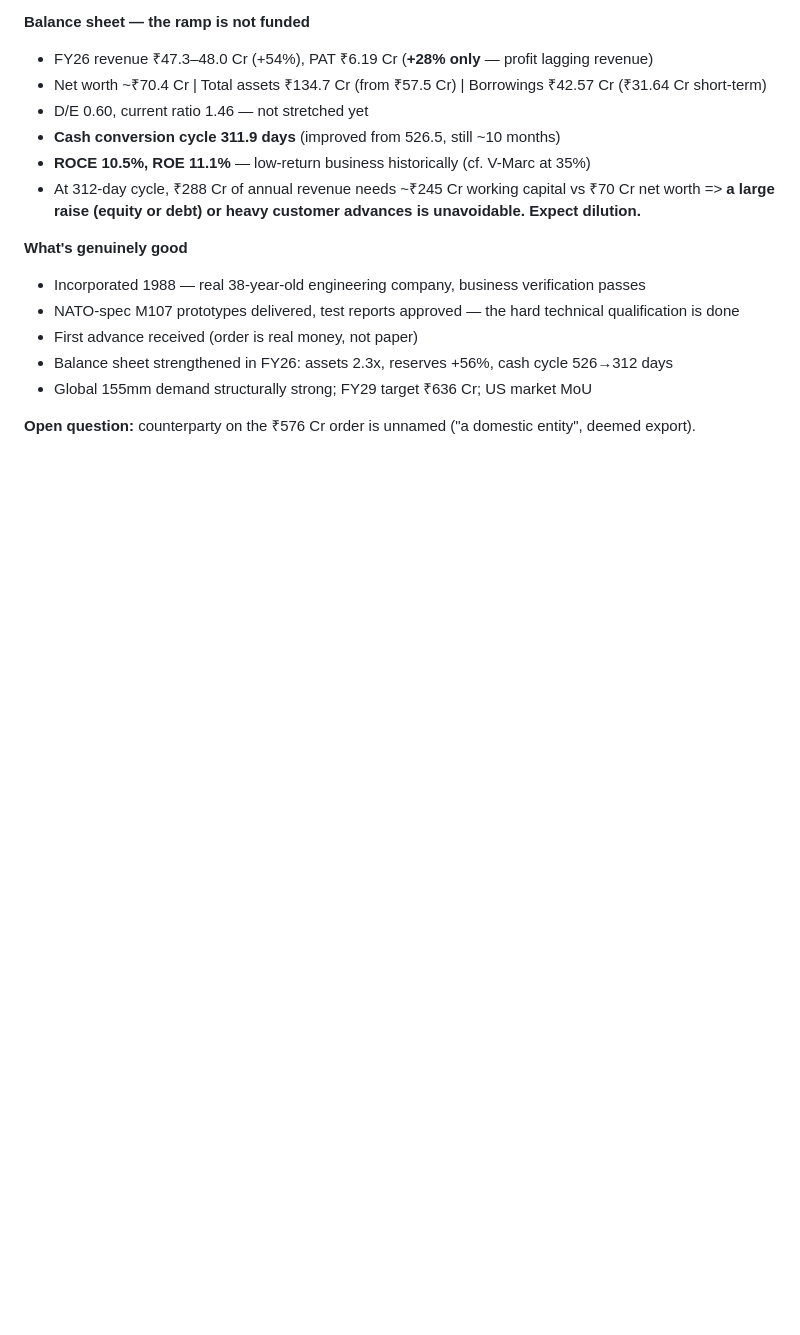
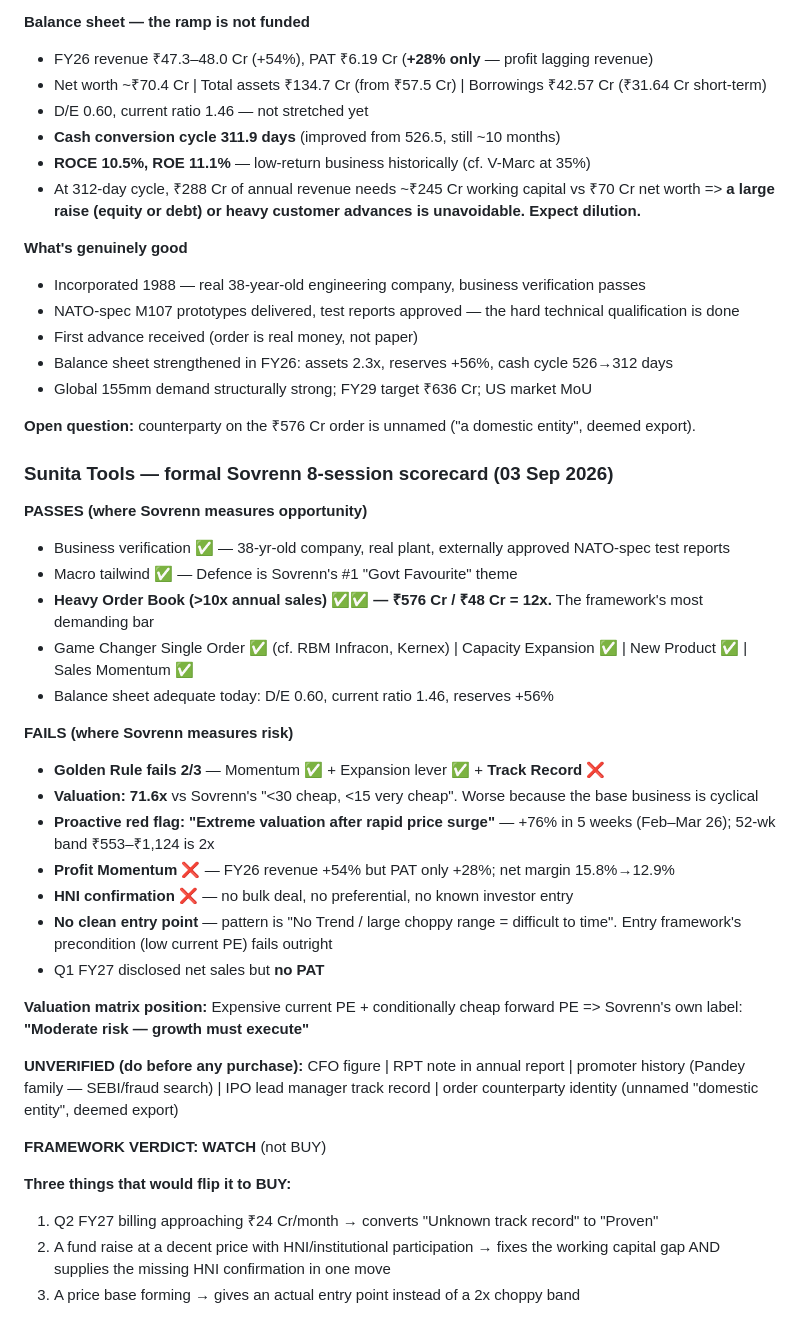
Before and after one commit to drkishorespatil-dev/researchmd, a Markdown page: sovrenn/watchlist.md, the part around the change. Drawn GitHub-style; blank space fills up the shorter version.

Commit message:
Add formal Sovrenn 8-session scorecard for Sunita Tools
Runs the stock through all eight sessions of the framework rather than a
narrative read. The result is more cautious than the story.

Passes where the framework measures opportunity: business verification,
defence macro tailwind, and critically the Heavy Order Book test at 12x
annual sales, which is the most demanding bar in the checklist.

Fails where it measures risk: the Golden Rule scores 2 of 3 with no
management track record at this scale; 71.6x against a "<30 is cheap"
standard, made worse by a cyclical base business; the "extreme valuation
after rapid price surge" proactive red flag is live after a 76%-in-five-
weeks move; profit momentum is absent with FY26 revenue up 54% but PAT up
only 28%; there is no HNI confirmation; and the entry framework does not
apply because its low-current-PE precondition fails.

Records the five items still unverified and the three conditions that
would move the verdict from WATCH to BUY.

Co-Authored-By: Claude Opus 5 <noreply@anthropic.com>
Claude-Session: https://claude.ai/code/session_01UbABVwDGqHH5EoA6eiGBAZ

```diff
--- a/sovrenn/watchlist.md
+++ b/sovrenn/watchlist.md
@@ -99,3 +99,36 @@ Only the **first advance payment** on the 155mm order has been received.
 - Global 155mm demand structurally strong; FY29 target ₹636 Cr; US market MoU
 
 **Open question:** counterparty on the ₹576 Cr order is unnamed ("a domestic entity", deemed export).
+
+### Sunita Tools — formal Sovrenn 8-session scorecard (03 Sep 2026)
+
+**PASSES (where Sovrenn measures opportunity)**
+- Business verification ✅ — 38-yr-old company, real plant, externally approved NATO-spec test reports
+- Macro tailwind ✅ — Defence is Sovrenn's #1 "Govt Favourite" theme
+- **Heavy Order Book (>10x annual sales) ✅✅ — ₹576 Cr / ₹48 Cr = 12x.** The framework's most demanding bar
+- Game Changer Single Order ✅ (cf. RBM Infracon, Kernex) | Capacity Expansion ✅ | New Product ✅ | Sales Momentum ✅
+- Balance sheet adequate today: D/E 0.60, current ratio 1.46, reserves +56%
+
+**FAILS (where Sovrenn measures risk)**
+- **Golden Rule fails 2/3** — Momentum ✅ + Expansion lever ✅ + **Track Record ❌**
+- **Valuation: 71.6x** vs Sovrenn's "<30 cheap, <15 very cheap". Worse because the base business is cyclical
+- **Proactive red flag: "Extreme valuation after rapid price surge"** — +76% in 5 weeks (Feb–Mar 26); 52-wk band ₹553–₹1,124 is 2x
+- **Profit Momentum ❌** — FY26 revenue +54% but PAT only +28%; net margin 15.8%→12.9%
+- **HNI confirmation ❌** — no bulk deal, no preferential, no known investor entry
+- **No clean entry point** — pattern is "No Trend / large choppy range = difficult to time". Entry framework's precondition (low current PE) fails outright
+- Q1 FY27 disclosed net sales but **no PAT**
+
+**Valuation matrix position:** Expensive current PE + conditionally cheap forward PE
+=> Sovrenn's own label: **"Moderate risk — growth must execute"**
+
+**UNVERIFIED (do before any purchase):** CFO figure | RPT note in annual report |
+promoter history (Pandey family — SEBI/fraud search) | IPO lead manager track record |
+order counterparty identity (unnamed "domestic entity", deemed export)
+
+**FRAMEWORK VERDICT: WATCH** (not BUY)
+
+**Three things that would flip it to BUY:**
+1. Q2 FY27 billing approaching ₹24 Cr/month → converts "Unknown track record" to "Proven"
+2. A fund raise at a decent price with HNI/institutional participation → fixes the working
+   capital gap AND supplies the missing HNI confirmation in one move
+3. A price base forming → gives an actual entry point instead of a 2x choppy band
```
